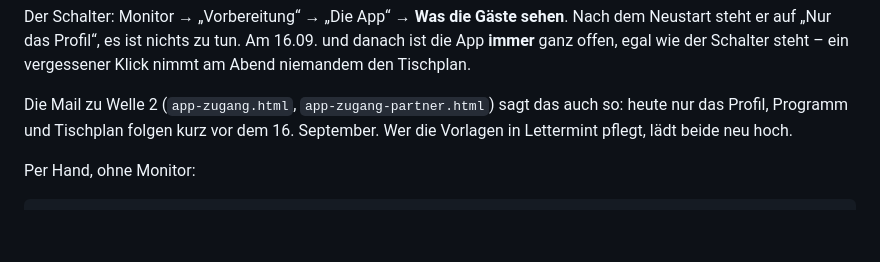
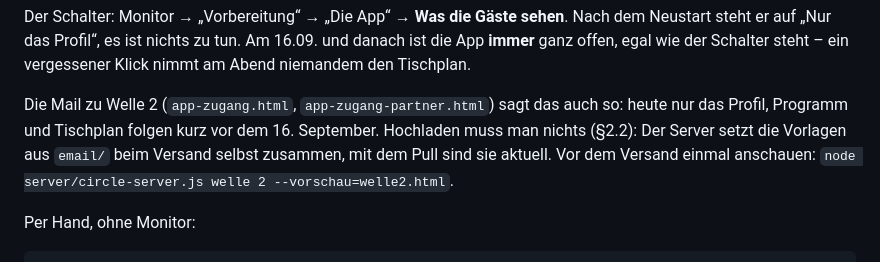
Before and after one commit to nicoleplanyvo/aeracircle, a Markdown page: DEPLOY.md, the part around the change. GitHub-like rendering; blank space fills up the shorter version.

Commit message:
DEPLOY 7.1b: Vorlagen werden nicht hochgeladen, der Server setzt sie selbst
Der Satz "in Lettermint neu hochladen" widersprach §2.2: Lettermint hat
keinen Vorlagen-Editor, die Mails entstehen beim Versand aus email/.
Stattdessen der Vorschau-Befehl fuer Welle 2.

Co-Authored-By: Claude Fable 5.1 <noreply@anthropic.com>
Claude-Session: https://claude.ai/code/session_01FgXeetZ2ooHGVHDVnk8kBE

```diff
--- a/DEPLOY.md
+++ b/DEPLOY.md
@@ -694,8 +694,10 @@ Tischplan.
 
 Die Mail zu Welle 2 (`app-zugang.html`, `app-zugang-partner.html`) sagt
 das auch so: heute nur das Profil, Programm und Tischplan folgen kurz vor
-dem 16. September. Wer die Vorlagen in Lettermint pflegt, lädt beide neu
-hoch.
+dem 16. September. Hochladen muss man nichts (§2.2): Der Server setzt die
+Vorlagen aus `email/` beim Versand selbst zusammen, mit dem Pull sind sie
+aktuell. Vor dem Versand einmal anschauen:
+`node server/circle-server.js welle 2 --vorschau=welle2.html`.
 
 Per Hand, ohne Monitor:
 
```
